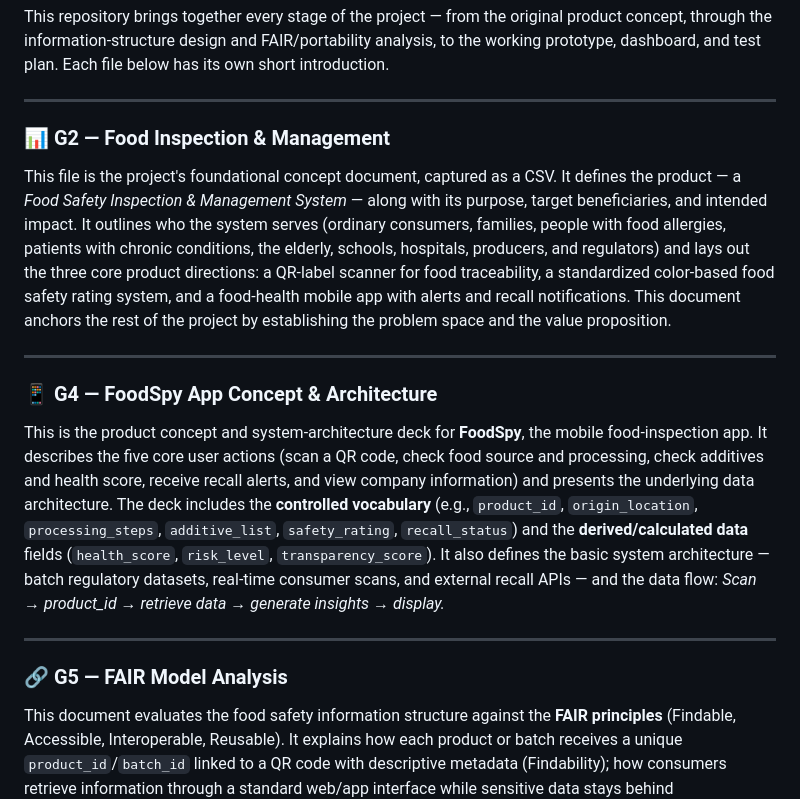
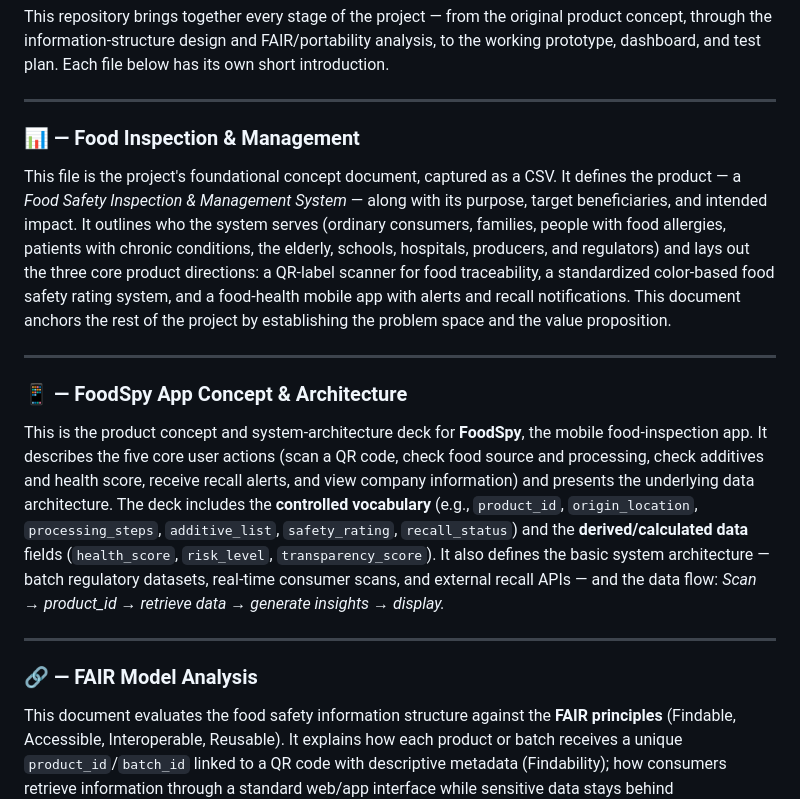
Before and after one commit to mondr653-ux/Final-Project-, a Markdown page: README.md, the part around the change. Rendered like a GitHub page.

```diff
--- a/README.md
+++ b/README.md
@@ -23,17 +23,17 @@ This repository brings together every stage of the project — from the original
 
 ---
 
-### 📊 G2 — Food Inspection & Management
+### 📊 — Food Inspection & Management
 This file is the project's foundational concept document, captured as a CSV. It defines the product — a *Food Safety Inspection & Management System* — along with its purpose, target beneficiaries, and intended impact. It outlines who the system serves (ordinary consumers, families, people with food allergies, patients with chronic conditions, the elderly, schools, hospitals, producers, and regulators) and lays out the three core product directions: a QR-label scanner for food traceability, a standardized color-based food safety rating system, and a food-health mobile app with alerts and recall notifications. This document anchors the rest of the project by establishing the problem space and the value proposition.
 
 ---
 
-### 📱 G4 — FoodSpy App Concept & Architecture
+### 📱 — FoodSpy App Concept & Architecture
 This is the product concept and system-architecture deck for **FoodSpy**, the mobile food-inspection app. It describes the five core user actions (scan a QR code, check food source and processing, check additives and health score, receive recall alerts, and view company information) and presents the underlying data architecture. The deck includes the **controlled vocabulary** (e.g., `product_id`, `origin_location`, `processing_steps`, `additive_list`, `safety_rating`, `recall_status`) and the **derived/calculated data** fields (`health_score`, `risk_level`, `transparency_score`). It also defines the basic system architecture — batch regulatory datasets, real-time consumer scans, and external recall APIs — and the data flow: *Scan → product_id → retrieve data → generate insights → display.*
 
 ---
 
-### 🔗 G5 — FAIR Model Analysis
+### 🔗 — FAIR Model Analysis
 This document evaluates the food safety information structure against the **FAIR principles** (Findable, Accessible, Interoperable, Reusable). It explains how each product or batch receives a unique `product_id`/`batch_id` linked to a QR code with descriptive metadata (Findability); how consumers retrieve information through a standard web/app interface while sensitive data stays behind authentication (Accessibility); how the structured JSON format with consistent fields enables data exchange between companies, regulators, and consumer apps (Interoperability); and how provenance tracking — origin, who updated a record, inspection timing, and data source — supports reuse (Reusability). It also honestly notes the gaps still to close: a clearer data-usage license and stronger food-safety standards.
 
 ---
```
